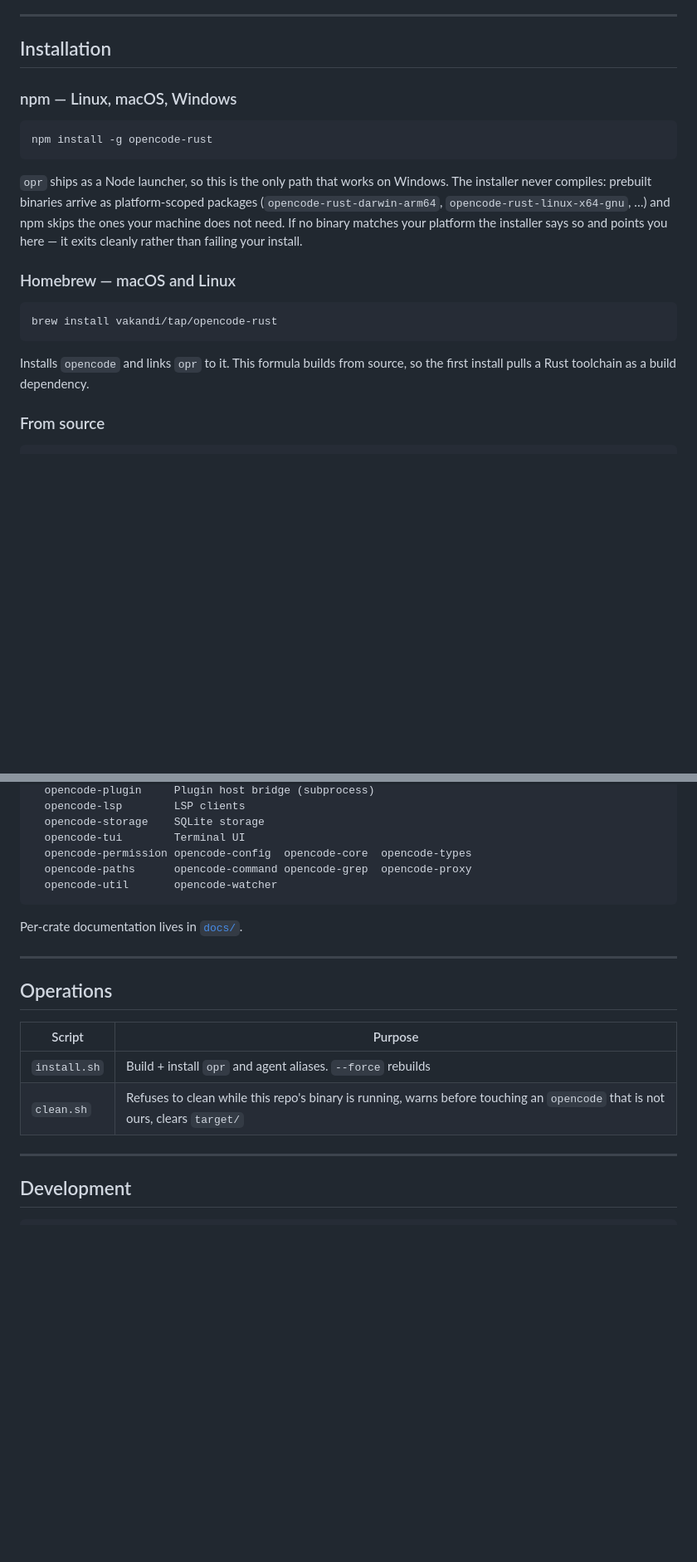
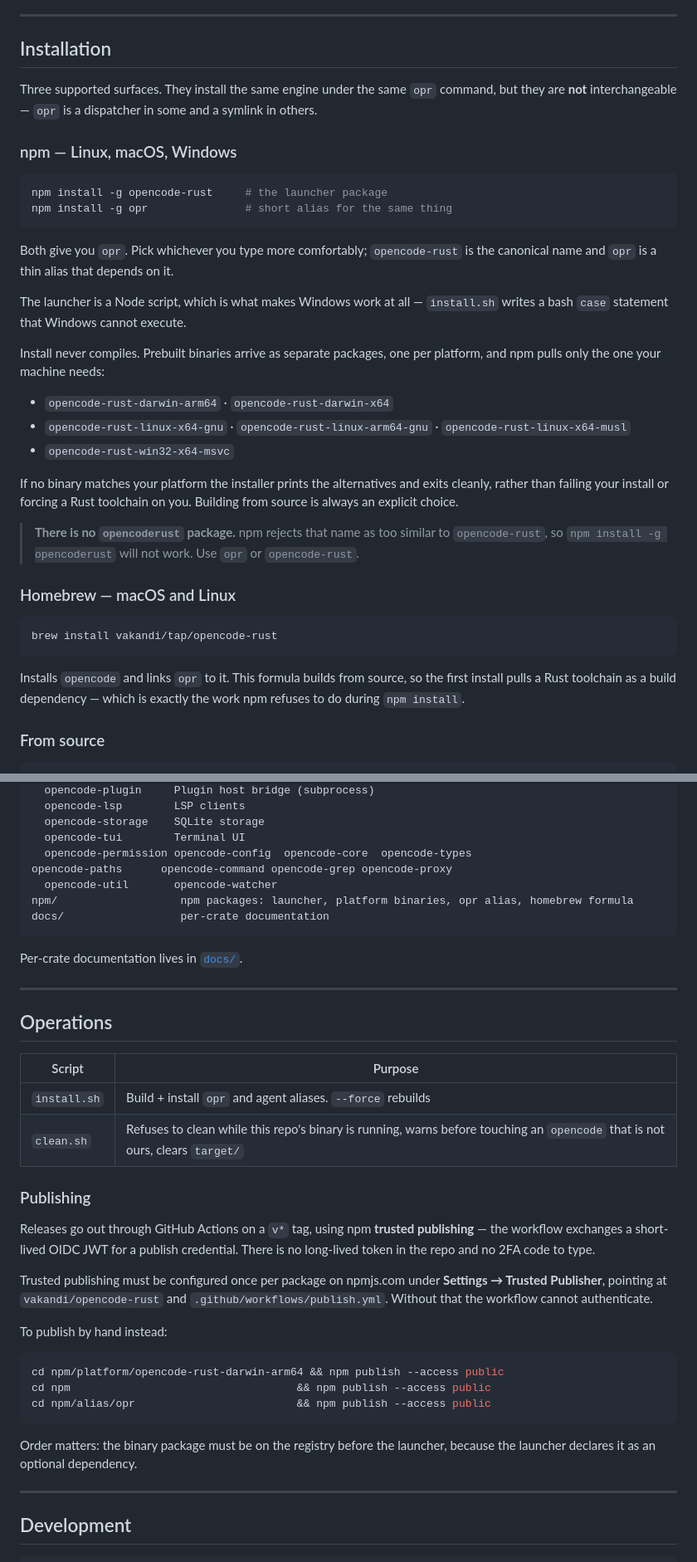
Before and after one commit to vakandi/opencode-rust, a Markdown page: README.md, 2 parts joined by grey strips. Shown at 83% size. GitHub-like rendering; blank space fills up the shorter version.

Commit message:
docs: record the opr alias, the platform packages, and trusted publishing
README listed only opencode-rust, so the opr alias and the six platform packages
were invisible. Also notes that opencoderust cannot exist (npm similarity policy)
and documents the publish order, which matters because the launcher resolves its
binary from the registry.

````diff
--- a/README.md
+++ b/README.md
@@ -22,17 +22,35 @@
 
 ## Installation
 
+Three supported surfaces. They install the same engine under the same `opr` command, but they are
+**not** interchangeable — `opr` is a dispatcher in some and a symlink in others.
+
 ### npm — Linux, macOS, Windows
 
 ```bash
-npm install -g opencode-rust
+npm install -g opencode-rust     # the launcher package
+npm install -g opr               # short alias for the same thing
 ```
 
-`opr` ships as a Node launcher, so this is the only path that works on Windows. The installer
-never compiles: prebuilt binaries arrive as platform-scoped packages
-(`opencode-rust-darwin-arm64`, `opencode-rust-linux-x64-gnu`, …) and npm skips the ones your
-machine does not need. If no binary matches your platform the installer says so and points you
-here — it exits cleanly rather than failing your install.
+Both give you `opr`. Pick whichever you type more comfortably; `opencode-rust` is the canonical
+name and `opr` is a thin alias that depends on it.
+
+The launcher is a Node script, which is what makes Windows work at all — `install.sh` writes a
+bash `case` statement that Windows cannot execute.
+
+Install never compiles. Prebuilt binaries arrive as separate packages, one per platform, and npm
+pulls only the one your machine needs:
+
+- `opencode-rust-darwin-arm64` · `opencode-rust-darwin-x64`
+- `opencode-rust-linux-x64-gnu` · `opencode-rust-linux-arm64-gnu` · `opencode-rust-linux-x64-musl`
+- `opencode-rust-win32-x64-msvc`
+
+If no binary matches your platform the installer prints the alternatives and exits cleanly, rather
+than failing your install or forcing a Rust toolchain on you. Building from source is always an
+explicit choice.
+
+> **There is no `opencoderust` package.** npm rejects that name as too similar to
+> `opencode-rust`, so `npm install -g opencoderust` will not work. Use `opr` or `opencode-rust`.
 
 ### Homebrew — macOS and Linux
 
@@ -41,7 +59,8 @@ brew install vakandi/tap/opencode-rust
 ```
 
 Installs `opencode` and links `opr` to it. This formula builds from source, so the first install
-pulls a Rust toolchain as a build dependency.
+pulls a Rust toolchain as a build dependency — which is exactly the work npm refuses to do during
+`npm install`.
 
 ### From source
 
@@ -263,8 +293,10 @@ crates/
   opencode-storage    SQLite storage
   opencode-tui        Terminal UI
   opencode-permission opencode-config  opencode-core  opencode-types
-  opencode-paths      opencode-command opencode-grep  opencode-proxy
+opencode-paths      opencode-command opencode-grep opencode-proxy
   opencode-util       opencode-watcher
+npm/                   npm packages: launcher, platform binaries, opr alias, homebrew formula
+docs/                  per-crate documentation
 ```
 
 Per-crate documentation lives in [`docs/`](./docs).
@@ -277,6 +309,27 @@ Per-crate documentation lives in [`docs/`](./docs).
 |---|---|
 | `install.sh` | Build + install `opr` and agent aliases. `--force` rebuilds |
 | `clean.sh` | Refuses to clean while this repo's binary is running, warns before touching an `opencode` that is not ours, clears `target/` |
+
+### Publishing
+
+Releases go out through GitHub Actions on a `v*` tag, using npm **trusted publishing** — the
+workflow exchanges a short-lived OIDC JWT for a publish credential. There is no long-lived token
+in the repo and no 2FA code to type.
+
+Trusted publishing must be configured once per package on npmjs.com under
+**Settings → Trusted Publisher**, pointing at `vakandi/opencode-rust` and
+`.github/workflows/publish.yml`. Without that the workflow cannot authenticate.
+
+To publish by hand instead:
+
+```bash
+cd npm/platform/opencode-rust-darwin-arm64 && npm publish --access public
+cd npm                                   && npm publish --access public
+cd npm/alias/opr                         && npm publish --access public
+```
+
+Order matters: the binary package must be on the registry before the launcher, because the
+launcher declares it as an optional dependency.
 
 ---
 
````
Also changed, not shown: other parts of README.md (+11 -0 lines).
